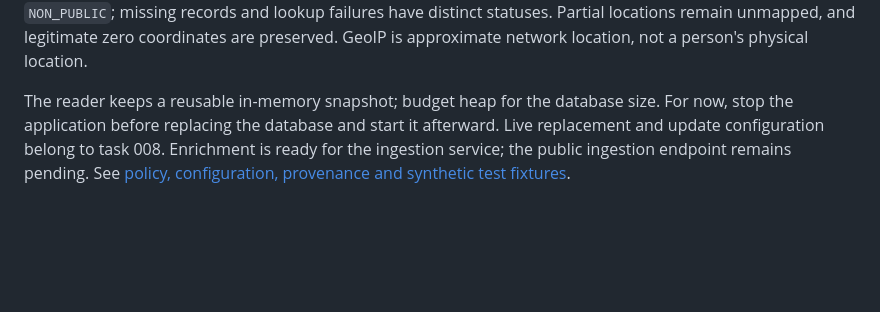
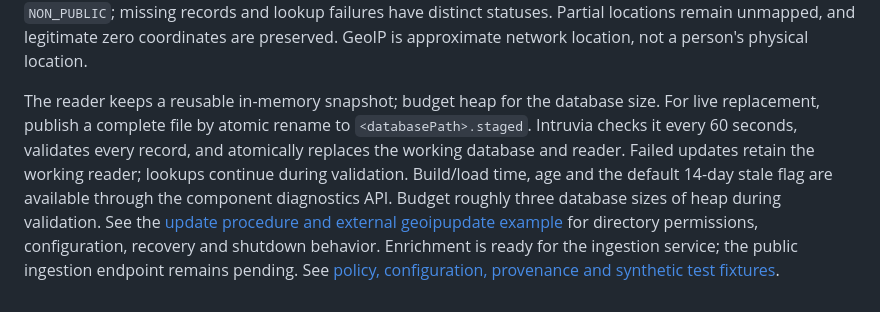
Before and after one commit to eitch/intruvia, a Markdown page: README.md, the part around the change. Drawn GitHub-style; blank space fills up the shorter version.

Commit message:
[Docs] Updated README with GeoIP database replacement details
Added instructions for live GeoIP database replacement using staged files and validation. Described polling intervals, atomic file swapping, diagnostics API, and handling of failures. Linked to related documentation for configuration, permissions, and recovery.

```diff
--- a/README.md
+++ b/README.md
@@ -218,7 +218,13 @@ statuses. Partial locations remain unmapped, and legitimate zero coordinates are
 preserved. GeoIP is approximate network location, not a person's physical location.
 
 The reader keeps a reusable in-memory snapshot; budget heap for the database size.
-For now, stop the application before replacing the database and start it afterward.
-Live replacement and update configuration belong to task 008. Enrichment is ready
-for the ingestion service; the public ingestion endpoint remains pending.
+For live replacement, publish a complete file by atomic rename to
+`<databasePath>.staged`. Intruvia checks it every 60 seconds, validates every record,
+and atomically replaces the working database and reader. Failed updates retain the
+working reader; lookups continue during validation. Build/load time, age and the
+default 14-day stale flag are available through the component diagnostics API.
+Budget roughly three database sizes of heap during validation. See the
+[update procedure and external geoipupdate example](docs/architecture/008-geoip-replacement.md)
+for directory permissions, configuration, recovery and shutdown behavior.
+Enrichment is ready for the ingestion service; the public ingestion endpoint remains pending.
 See [policy, configuration, provenance and synthetic test fixtures](docs/architecture/007-geoip-enrichment.md).
```
